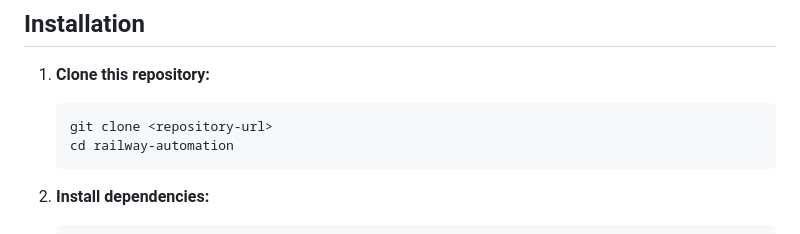
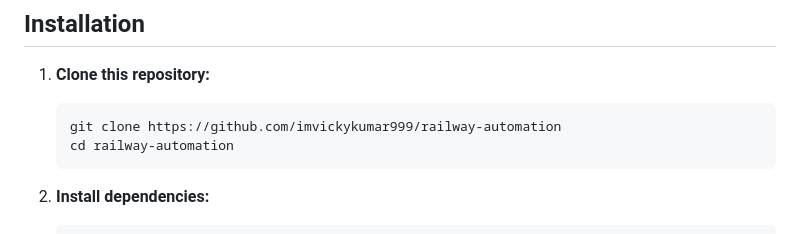
Before and after one commit to imvickykumar999/railway-automation, a Markdown page: README.md, the part around the change. GitHub-like rendering.

Commit message:
Update repository URL in installation instructions

````diff
--- a/README.md
+++ b/README.md
@@ -12,7 +12,7 @@ Automatically deploy Docker containers to Railway with environment variables con
 
 1. **Clone this repository:**
    ```bash
-   git clone <repository-url>
+   git clone https://github.com/imvickykumar999/railway-automation
    cd railway-automation
    ```
 
````
